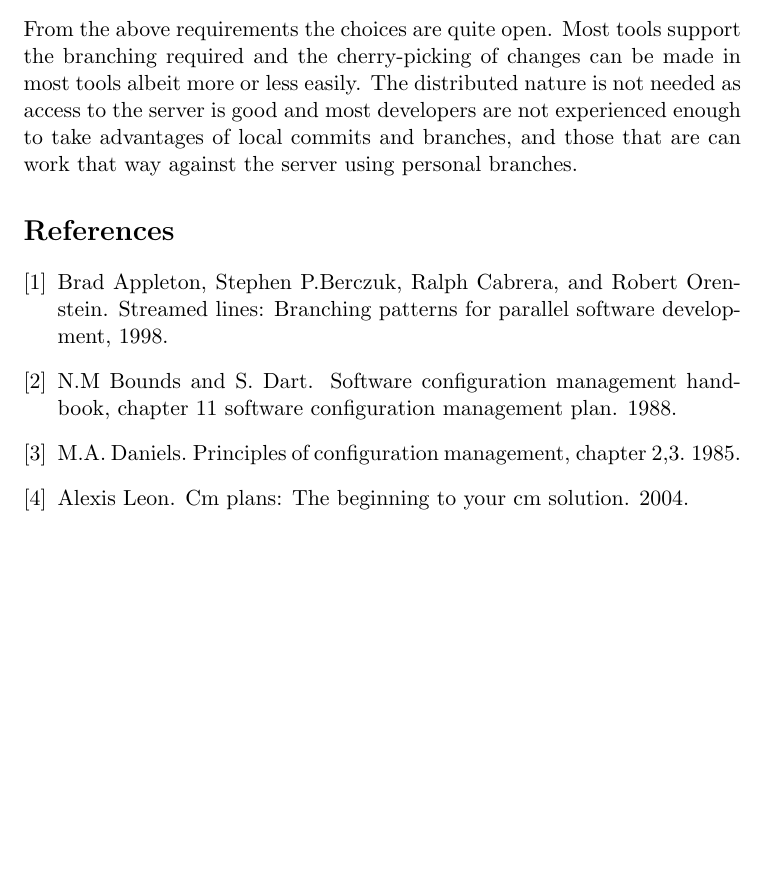
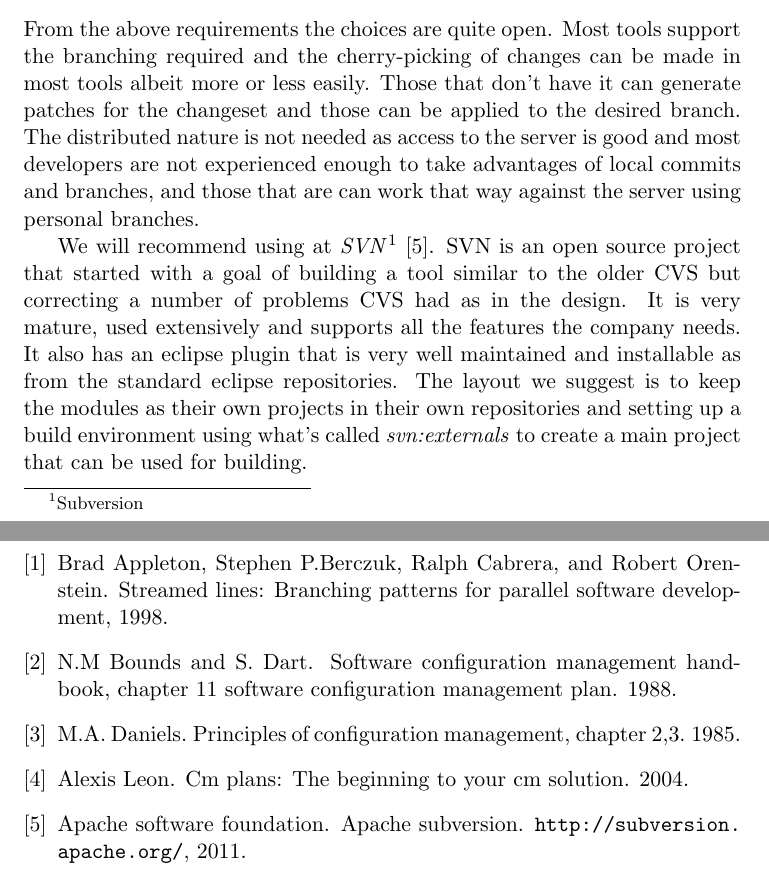
Before and after one commit to tapetersen/EDAN10Proj, a LaTeX paper (article.tex): part of page 10 of 10 before the commit and two parts of pages 10 and 11 of 11 after it, the two joined at a grey line, cut so that both start at the same text, the shorter picture padded with empty space. Compiled offline with pdfLaTeX.

Commit message:
Somewhat finished

```diff
--- a/article.tex
+++ b/article.tex
@@ -1,6 +1,7 @@
 \documentclass[a4paper,11pt]{article}
 \usepackage[utf8x]{inputenc}
 \usepackage{cite}
+\usepackage{url}
 
 %opening
 \title{SCM plan for a troubling company}
@@ -364,11 +365,21 @@
 \subsubsection{Choices}
 From the above requirements the choices are quite open. Most tools support the
 branching required and the cherry-picking of changes can be made in most tools
-albeit more or less easily. The distributed nature is not needed as access to
-the server is good and most developers are not experienced enough to take
-advantages of local commits and branches, and those that are can work that way
-against the server using personal branches.
+albeit more or less easily. Those that don't have it can generate patches for
+the changeset and those can be applied to the desired branch. The distributed
+nature is not needed as access to the server is good and most developers are not
+experienced enough to take advantages of local commits and branches, and those
+that are can work that way against the server using personal branches.
 
+We will recommend using at \emph{SVN}\footnote{Subversion} \cite{SVN}. SVN is
+an open source project that started with a goal of building a tool similar to
+the older CVS but correcting a number of problems CVS had as in the design. It
+is very mature, used extensively and supports all the features the company
+needs. It also has an eclipse plugin that is very well maintained and
+installable as from the standard eclipse repositories. The layout we suggest is
+to keep the modules as their own projects in their own repositories and setting
+up a build environment using what's called \emph{svn:externals} to create a main
+project that can be used for building.
 
 
 \bibliography{refs}
```
Also changed, not shown: refs.bib (+6 -0 lines).
